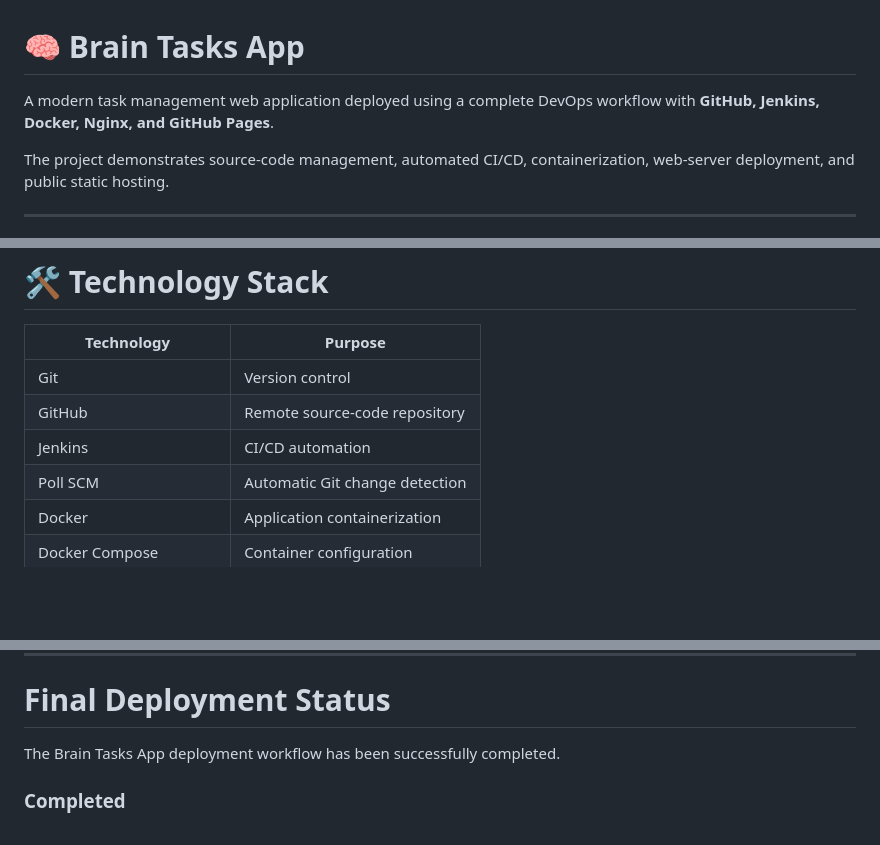
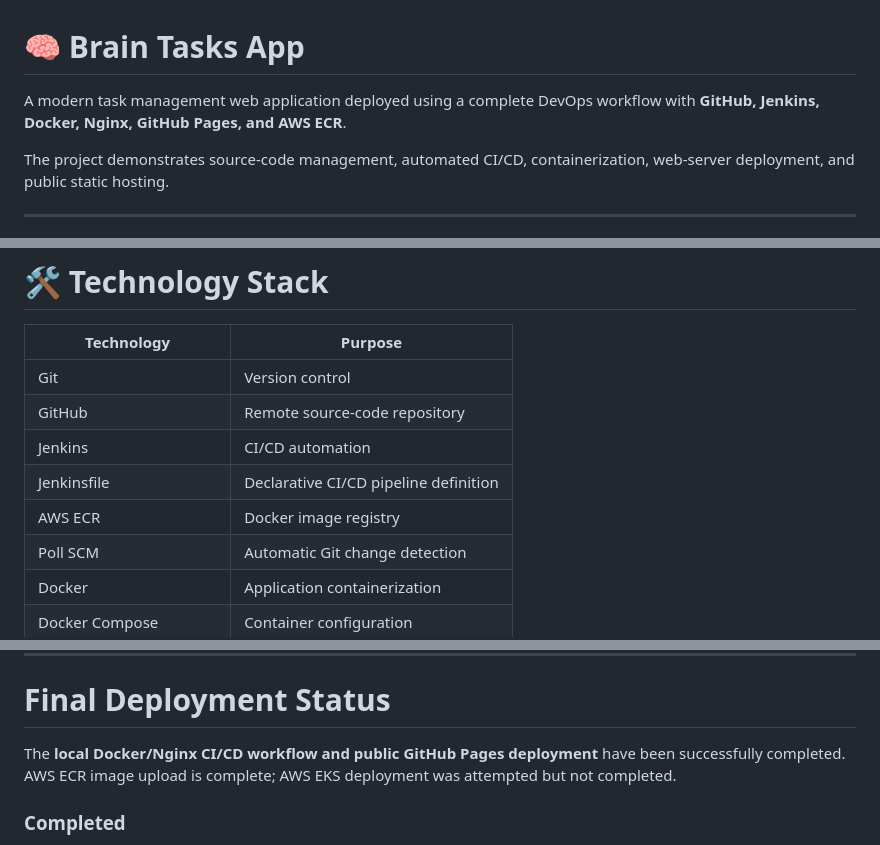
Before and after one commit to Theresa23-2025/Brain-Tasks-App, a Markdown page: README.md, 3 parts joined by grey strips. GitHub-like rendering; blank space fills up the shorter version.

```diff
--- a/README.md
+++ b/README.md
@@ -1,6 +1,6 @@
 # 🧠 Brain Tasks App
 
-A modern task management web application deployed using a complete DevOps workflow with **GitHub, Jenkins, Docker, Nginx, and GitHub Pages**.
+A modern task management web application deployed using a complete DevOps workflow with **GitHub, Jenkins, Docker, Nginx, GitHub Pages, and AWS ECR**.
 
 The project demonstrates source-code management, automated CI/CD, containerization, web-server deployment, and public static hosting.
 
@@ -83,6 +83,8 @@ The Brain Tasks App provides the following user interface features:
 | Git | Version control |
 | GitHub | Remote source-code repository |
 | Jenkins | CI/CD automation |
+| Jenkinsfile | Declarative CI/CD pipeline definition |
+| AWS ECR | Docker image registry |
 | Poll SCM | Automatic Git change detection |
 | Docker | Application containerization |
 | Docker Compose | Container configuration |
@@ -894,7 +961,7 @@ http://localhost:8080
 
 #  Final Deployment Status
 
-The Brain Tasks App deployment workflow has been successfully completed.
+The **local Docker/Nginx CI/CD workflow and public GitHub Pages deployment** have been successfully completed. AWS ECR image upload is complete; AWS EKS deployment was attempted but not completed.
 
 ### Completed
 
```
Also changed, not shown: other parts of README.md (+73 -4 lines).
